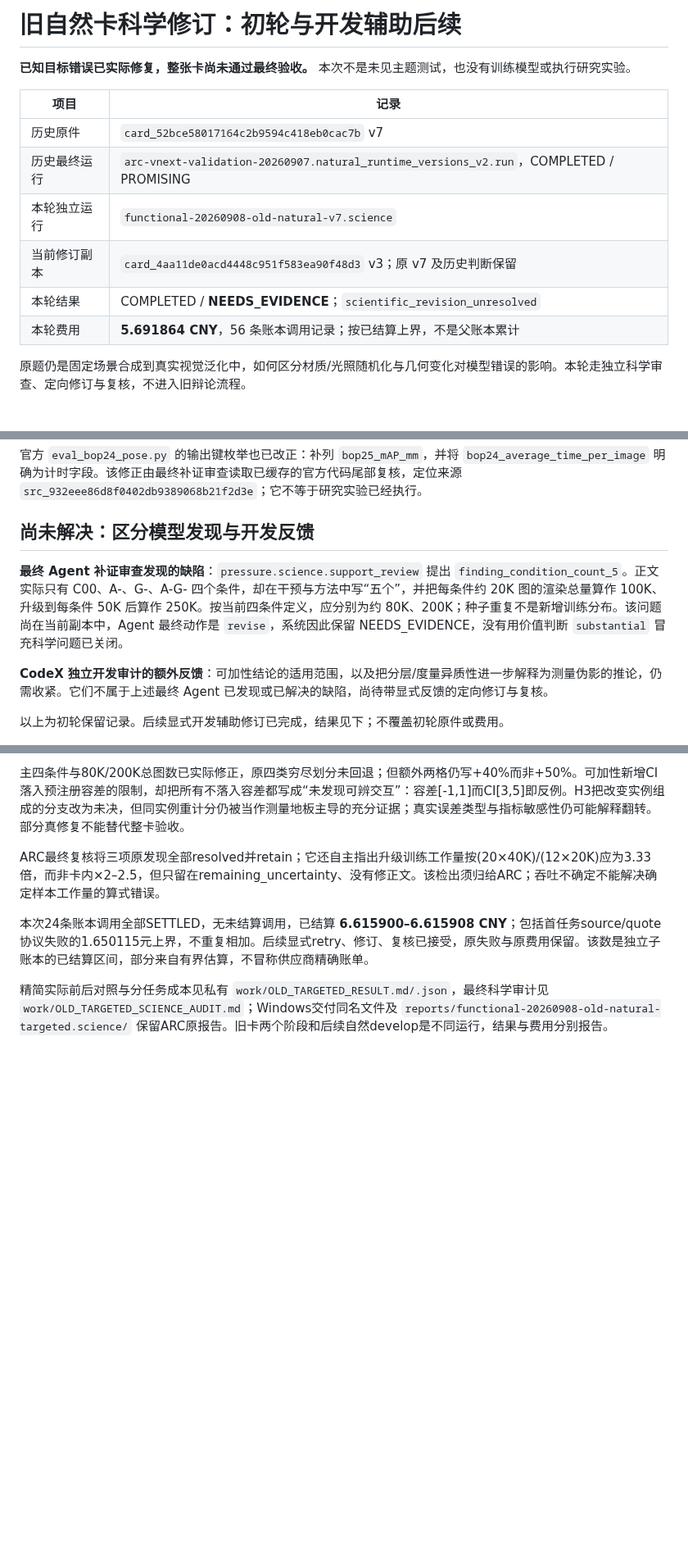
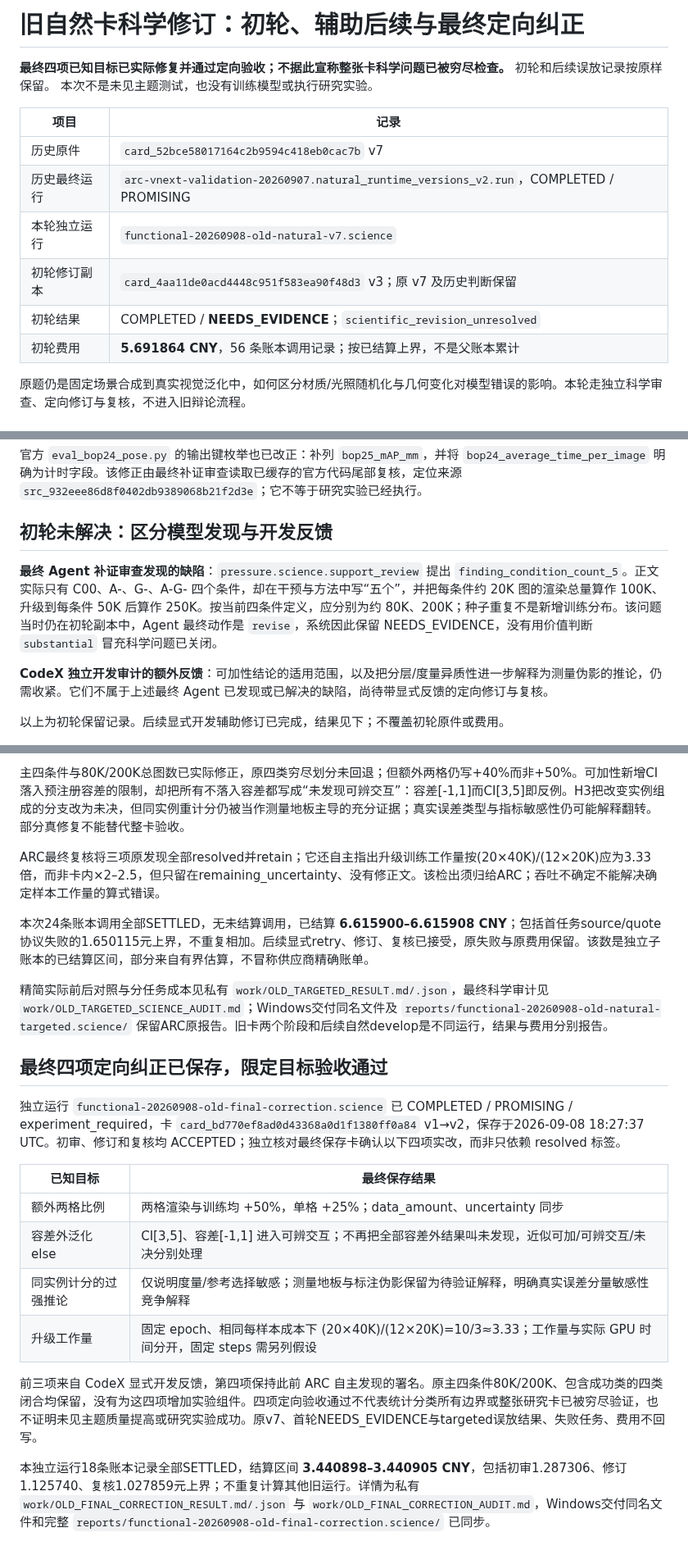
Before and after one commit to BUAAZhangHaonan/adversarial-research-copilot, a Markdown page: docs/OLD_CARD_CORRECTION.md, 3 parts joined by grey strips. Shown at 82% size. Drawn GitHub-style; blank space fills up the shorter version.

Commit message:
docs: close four known old-card correction targets with saved evidence

```diff
--- a/docs/OLD_CARD_CORRECTION.md
+++ b/docs/OLD_CARD_CORRECTION.md
@@ -1,15 +1,15 @@
-# 旧自然卡科学修订：初轮与开发辅助后续
+# 旧自然卡科学修订：初轮、辅助后续与最终定向纠正
 
-**已知目标错误已实际修复，整张卡尚未通过最终验收。** 本次不是未见主题测试，也没有训练模型或执行研究实验。
+**最终四项已知目标已实际修复并通过定向验收；不据此宣称整张卡科学问题已被穷尽检查。** 初轮和后续误放记录按原样保留。 本次不是未见主题测试，也没有训练模型或执行研究实验。
 
 | 项目 | 记录 |
 | --- | --- |
 | 历史原件 | `card_52bce58017164c2b9594c418eb0cac7b` v7 |
 | 历史最终运行 | `arc-vnext-validation-20260907.natural_runtime_versions_v2.run`，COMPLETED / PROMISING |
 | 本轮独立运行 | `functional-20260908-old-natural-v7.science` |
-| 当前修订副本 | `card_4aa11de0acd4448c951f583ea90f48d3` v3；原 v7 及历史判断保留 |
-| 本轮结果 | COMPLETED / **NEEDS_EVIDENCE**；`scientific_revision_unresolved` |
-| 本轮费用 | **5.691864 CNY**，56 条账本调用记录；按已结算上界，不是父账本累计 |
+| 初轮修订副本 | `card_4aa11de0acd4448c951f583ea90f48d3` v3；原 v7 及历史判断保留 |
+| 初轮结果 | COMPLETED / **NEEDS_EVIDENCE**；`scientific_revision_unresolved` |
+| 初轮费用 | **5.691864 CNY**，56 条账本调用记录；按已结算上界，不是父账本累计 |
 
 原题仍是固定场景合成到真实视觉泛化中，如何区分材质/光照随机化与几何变化对模型错误的影响。本轮走独立科学审查、定向修订与复核，不进入旧辩论流程。
 
@@ -25,9 +25,9 @@
 
 官方 `eval_bop24_pose.py` 的输出键枚举也已改正：补列 `bop25_mAP_mm`，并将 `bop24_average_time_per_image` 明确为计时字段。该修正由最终补证审查读取已缓存的官方代码尾部复核，定位来源 `src_932eee86d8f0402db9389068b21f2d3e`；它不等于研究实验已经执行。
 
-## 尚未解决：区分模型发现与开发反馈
+## 初轮未解决：区分模型发现与开发反馈
 
-**最终 Agent 补证审查发现的缺陷**：`pressure.science.support_review` 提出 `finding_condition_count_5`。正文实际只有 C00、A-、G-、A-G- 四个条件，却在干预与方法中写“五个”，并把每条件约 20K 图的渲染总量算作 100K、升级到每条件 50K 后算作 250K。按当前四条件定义，应分别为约 80K、200K；种子重复不是新增训练分布。该问题尚在当前副本中，Agent 最终动作是 `revise`，系统因此保留 NEEDS_EVIDENCE，没有用价值判断 `substantial` 冒充科学问题已关闭。
+**最终 Agent 补证审查发现的缺陷**：`pressure.science.support_review` 提出 `finding_condition_count_5`。正文实际只有 C00、A-、G-、A-G- 四个条件，却在干预与方法中写“五个”，并把每条件约 20K 图的渲染总量算作 100K、升级到每条件 50K 后算作 250K。按当前四条件定义，应分别为约 80K、200K；种子重复不是新增训练分布。该问题当时仍在初轮副本中，Agent 最终动作是 `revise`，系统因此保留 NEEDS_EVIDENCE，没有用价值判断 `substantial` 冒充科学问题已关闭。
 
 **CodeX 独立开发审计的额外反馈**：可加性结论的适用范围，以及把分层/度量异质性进一步解释为测量伪影的推论，仍需收紧。它们不属于上述最终 Agent 已发现或已解决的缺陷，尚待带显式反馈的定向修订与复核。
 
@@ -44,3 +44,18 @@ ARC最终复核将三项原发现全部resolved并retain；它还自主指出升
 本次24条账本调用全部SETTLED，无未结算调用，已结算 **6.615900–6.615908 CNY**；包括首任务source/quote协议失败的1.650115元上界，不重复相加。后续显式retry、修订、复核已接受，原失败与原费用保留。该数是独立子账本的已结算区间，部分来自有界估算，不冒称供应商精确账单。
 
 精简实际前后对照与分任务成本见私有 `work/OLD_TARGETED_RESULT.md/.json`，最终科学审计见 `work/OLD_TARGETED_SCIENCE_AUDIT.md`；Windows交付同名文件及 `reports/functional-20260908-old-natural-targeted.science/` 保留ARC原报告。旧卡两个阶段和后续自然develop是不同运行，结果与费用分别报告。
+
+## 最终四项定向纠正已保存，限定目标验收通过
+
+独立运行 `functional-20260908-old-final-correction.science` 已 COMPLETED / PROMISING / experiment_required，卡 `card_bd770ef8ad0d43368a0d1f1380ff0a84` v1→v2，保存于2026-09-08 18:27:37 UTC。初审、修订和复核均 ACCEPTED；独立核对最终保存卡确认以下四项实改，而非只依赖 resolved 标签。
+
+| 已知目标 | 最终保存结果 |
+| --- | --- |
+| 额外两格比例 | 两格渲染与训练均 +50%，单格 +25%；data_amount、uncertainty 同步 |
+| 容差外泛化 else | CI[3,5]、容差[-1,1] 进入可辨交互；不再把全部容差外结果叫未发现，近似可加/可辨交互/未决分别处理 |
+| 同实例计分的过强推论 | 仅说明度量/参考选择敏感；测量地板与标注伪影保留为待验证解释，明确真实误差分量敏感性竞争解释 |
+| 升级工作量 | 固定 epoch、相同每样本成本下 (20×40K)/(12×20K)=10/3≈3.33；工作量与实际 GPU 时间分开，固定 steps 需另列假设 |
+
+前三项来自 CodeX 显式开发反馈，第四项保持此前 ARC 自主发现的署名。原主四条件80K/200K、包含成功类的四类闭合均保留，没有为这四项增加实验组件。四项定向验收通过不代表统计分类所有边界或整张研究卡已被穷尽验证，也不证明未见主题质量提高或研究实验成功。原v7、首轮NEEDS_EVIDENCE与targeted误放结果、失败任务、费用不回写。
+
+本独立运行18条账本记录全部SETTLED，结算区间 **3.440898–3.440905 CNY**，包括初审1.287306、修订1.125740、复核1.027859元上界；不重复计算其他旧运行。详情为私有 `work/OLD_FINAL_CORRECTION_RESULT.md/.json` 与 `work/OLD_FINAL_CORRECTION_AUDIT.md`，Windows交付同名文件和完整 `reports/functional-20260908-old-final-correction.science/` 已同步。
```
